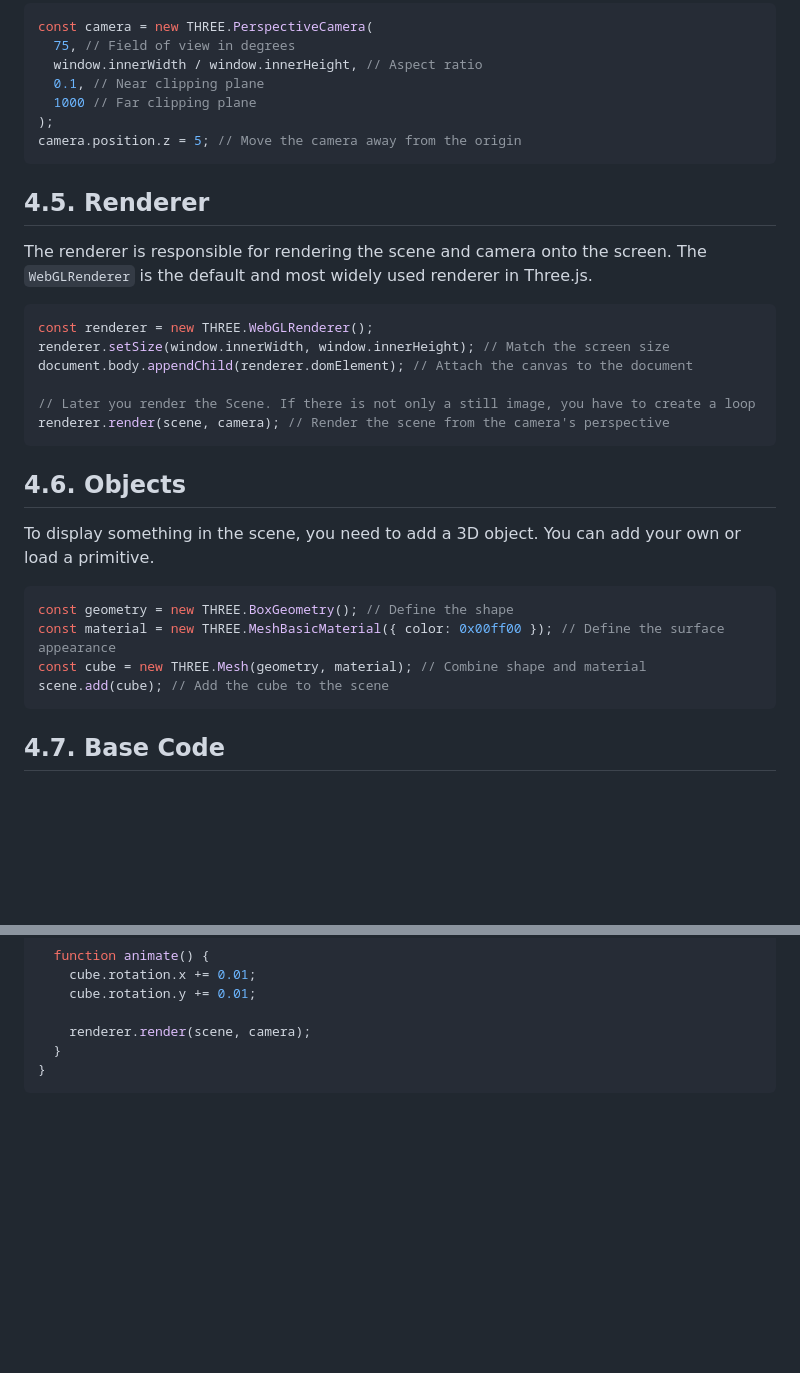
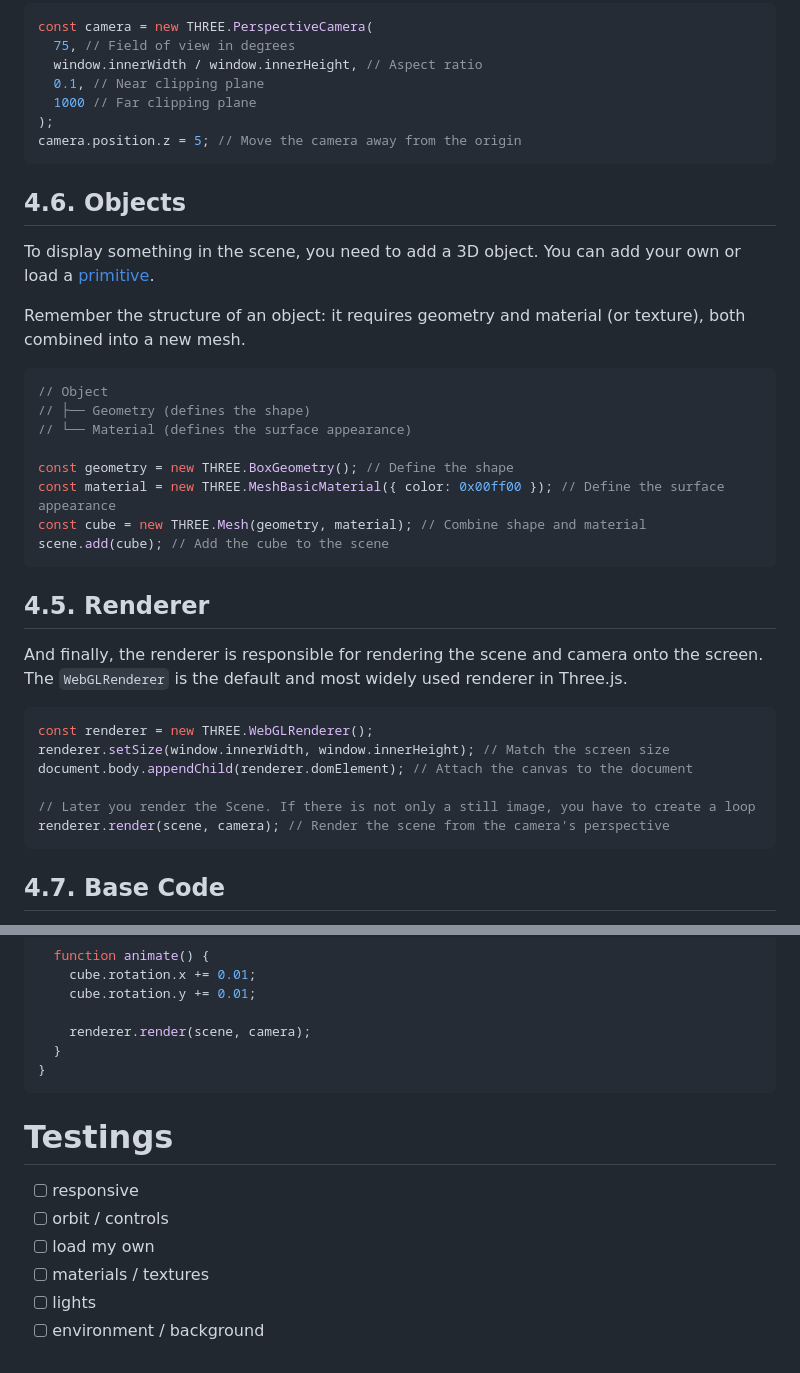
Before and after one commit to JanSchwegler/di-men3-three.js, a Markdown page: dokumentation/dokumentation.md, 2 parts joined by grey strips. Drawn GitHub-style; blank space fills up the shorter version.

````diff
--- a/dokumentation/dokumentation.md
+++ b/dokumentation/dokumentation.md
@@ -185,9 +246,26 @@ const camera = new THREE.PerspectiveCamera(
 camera.position.z = 5; // Move the camera away from the origin
 ```
 
+## 4.6. Objects
+
+To display something in the scene, you need to add a 3D object. You can add your own or load a [primitive](https://threejs.org/manual/#en/primitives).
+
+Remember the structure of an object: it requires geometry and material (or texture), both combined into a new mesh.
+
+```javascript
+// Object
+// ├── Geometry (defines the shape)
+// └── Material (defines the surface appearance)
+
+const geometry = new THREE.BoxGeometry(); // Define the shape
+const material = new THREE.MeshBasicMaterial({ color: 0x00ff00 }); // Define the surface appearance
+const cube = new THREE.Mesh(geometry, material); // Combine shape and material
+scene.add(cube); // Add the cube to the scene
+```
+
 ## 4.5. Renderer
 
-The renderer is responsible for rendering the scene and camera onto the screen. The `WebGLRenderer` is the default and most widely used renderer in Three.js.
+And finally, the renderer is responsible for rendering the scene and camera onto the screen. The `WebGLRenderer` is the default and most widely used renderer in Three.js.
 
 ```javascript
 const renderer = new THREE.WebGLRenderer();
@@ -196,17 +274,6 @@ document.body.appendChild(renderer.domElement); // Attach the canvas to the docu
 
 // Later you render the Scene. If there is not only a still image, you have to create a loop
 renderer.render(scene, camera); // Render the scene from the camera's perspective
-```
-
-## 4.6. Objects
-
-To display something in the scene, you need to add a 3D object. You can add your own or load a primitive.
-
-```javascript
-const geometry = new THREE.BoxGeometry(); // Define the shape
-const material = new THREE.MeshBasicMaterial({ color: 0x00ff00 }); // Define the surface appearance
-const cube = new THREE.Mesh(geometry, material); // Combine shape and material
-scene.add(cube); // Add the cube to the scene
 ```
 
 ## 4.7. Base Code
@@ -253,3 +320,11 @@ function createScene() {
   }
 }
 ```
+
+# Testings
+- [ ] responsive
+- [ ] orbit / controls
+- [ ] load my own
+- [ ] materials / textures
+- [ ] lights
+- [ ] environment / background
````
Also changed, not shown: other parts of dokumentation/dokumentation.md (+64 -3 lines).
